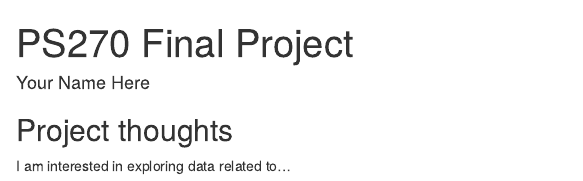
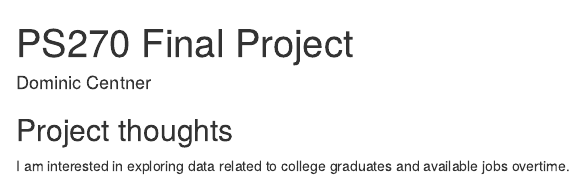
Before and after one commit to dcentner-crypto/ps270-final-project, an R Markdown document (index.Rmd): the page in a window 1100 px wide, from its top. Rendered offline with R 4.5, knitr and Pandoc, with nearby package versions; drawn as R Markdown's standard HTML page in place of the format the file asks for.

Commit message:
Update my name and ideas

```diff
--- a/index.Rmd
+++ b/index.Rmd
@@ -1,6 +1,6 @@
 ---
 title: "PS270 Final Project"
-author: "Your Name Here"
+author: "Dominic Centner"
 description: "My final project"
 output:
   distill::distill_article:
@@ -11,4 +11,4 @@
 
 ## Project thoughts
 
-I am interested in exploring data related to...
+I am interested in exploring data related to college graduates and available jobs overtime.
```
Also changed, not shown: index.html.
